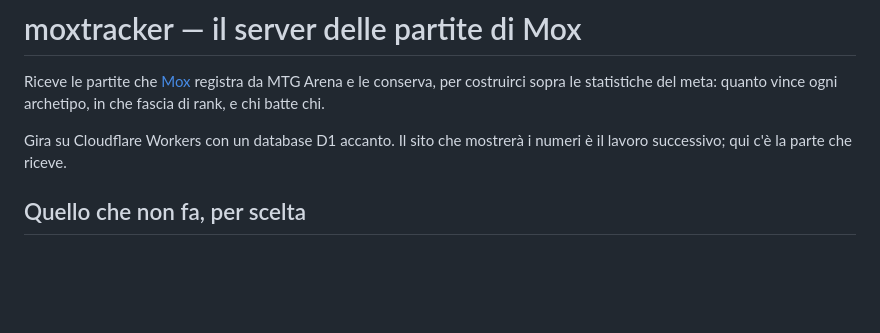
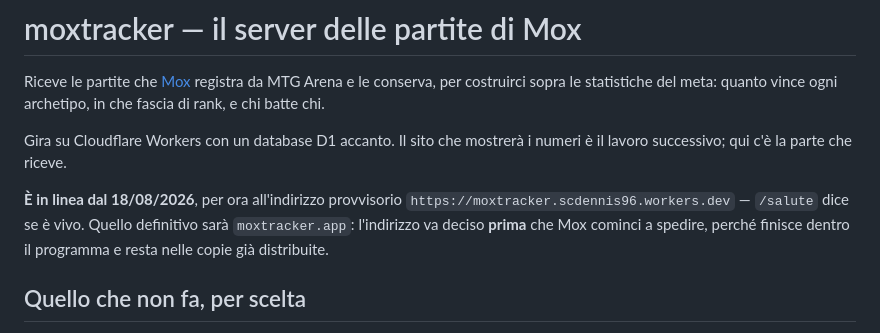
Before and after one commit to Dennis96/moxtracker, a Markdown page: LEGGIMI.md, the part around the change. Drawn GitHub-style; blank space fills up the shorter version.

Commit message:
Il server e in linea
https://moxtracker.scdennis96.workers.dev - indirizzo provvisorio: quello
definitivo sara moxtracker.app, e va deciso prima che Mox cominci a
spedire, perche finisce dentro il programma.

Provato in linea: una partita accettata e salvata, la stessa due volte
contata una sola, una malfatta rifiutata col motivo. Poi il database e
stato ripulito: riparte da zero partite.

Co-Authored-By: Claude Opus 5 <noreply@anthropic.com>

```diff
--- a/LEGGIMI.md
+++ b/LEGGIMI.md
@@ -6,6 +6,12 @@ archetipo, in che fascia di rank, e chi batte chi.
 
 Gira su Cloudflare Workers con un database D1 accanto. Il sito che mostrerà i
 numeri è il lavoro successivo; qui c'è la parte che riceve.
+
+**È in linea dal 18/08/2026**, per ora all'indirizzo provvisorio
+`https://moxtracker.scdennis96.workers.dev` — `/salute` dice se è vivo. Quello
+definitivo sarà `moxtracker.app`: l'indirizzo va deciso **prima** che Mox
+cominci a spedire, perché finisce dentro il programma e resta nelle copie già
+distribuite.
 
 ## Quello che non fa, per scelta
 
```
